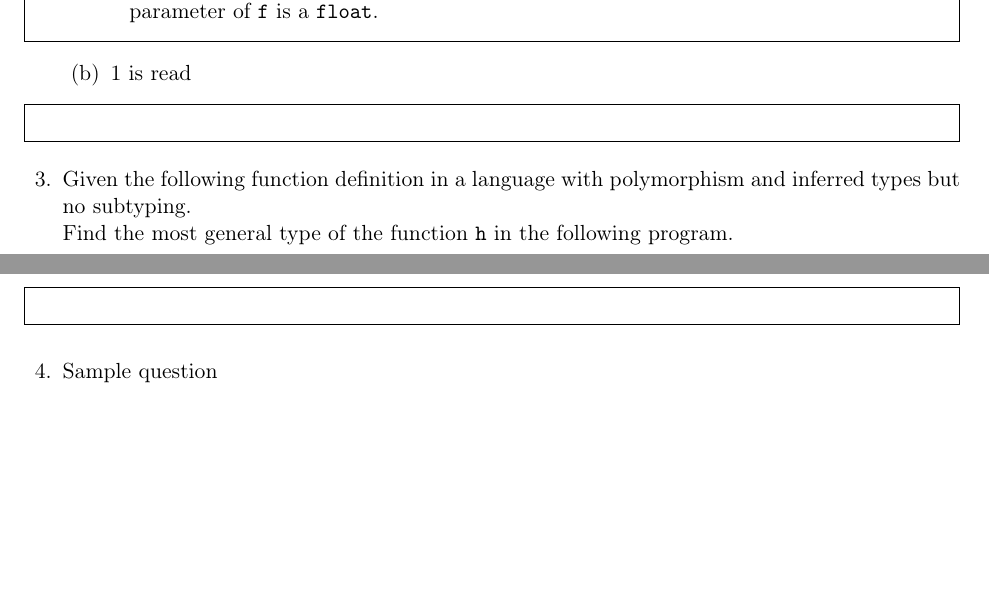
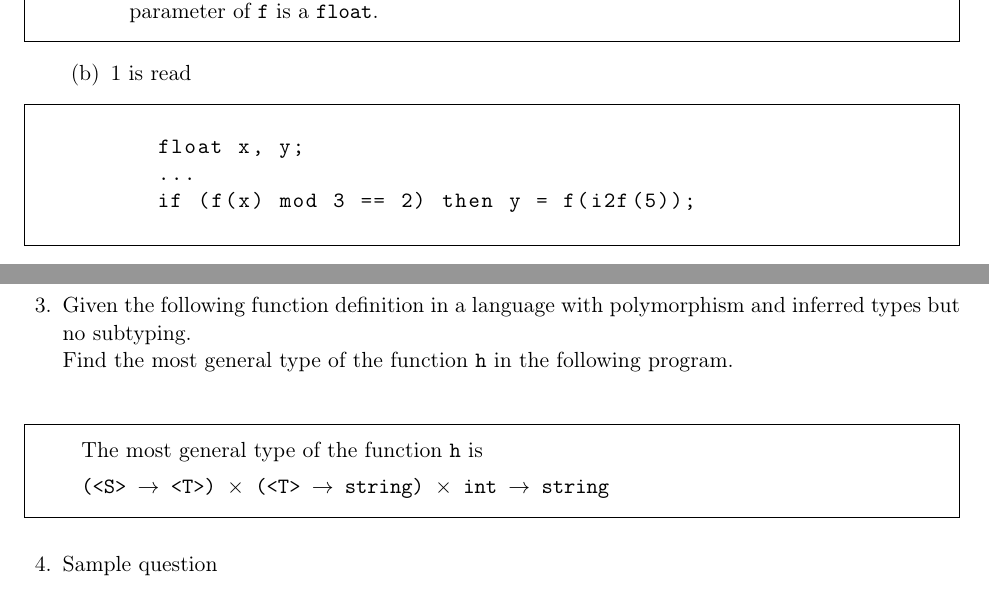
Before and after one commit to arnfaldur/FMALKing, a LaTeX problem sheet (fmal-ass3.tex): two parts of pages 2 and 3 of 3, joined at a grey line, cut so that both start at the same text, the shorter picture padded with empty space. Compiled offline with pdfLaTeX.

Commit message:
started question 3

```diff
--- a/fmal-ass3.tex
+++ b/fmal-ass3.tex
@@ -8,6 +8,8 @@
 \usepackage{framed}
 \usepackage{listings}
 \usepackage{enumitem}
+
+\lstset{basicstyle=\ttfamily}
 
 \newcommand*{\Scale}[2][4]{\scalebox{#1}{$#2$}}%
 
@@ -109,6 +109,11 @@ Explain.
 
             \item 1 is read
                 \begin{framed}
+\begin{lstlisting}
+  float x, y;
+  ...
+  if (f(x) mod 3 == 2) then y = f(i2f(5));
+\end{lstlisting}
                 \end{framed}
         \end{enumerate}
 
@@ -126,6 +131,9 @@ Explain.
 
 	\begin{framed}
 
+            The most general type of the function {\tt h} is
+
+            {\tt (<S> $\to$ <T>) $\times$ (<T> $\to$ string) $\times$ int $\to$ string}
 
 	\end{framed}
 
```
Also changed, not shown: fmal-ass3.tex (2 more changed lines).
